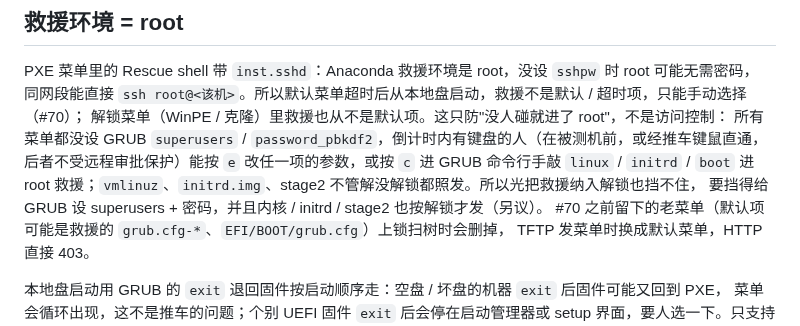
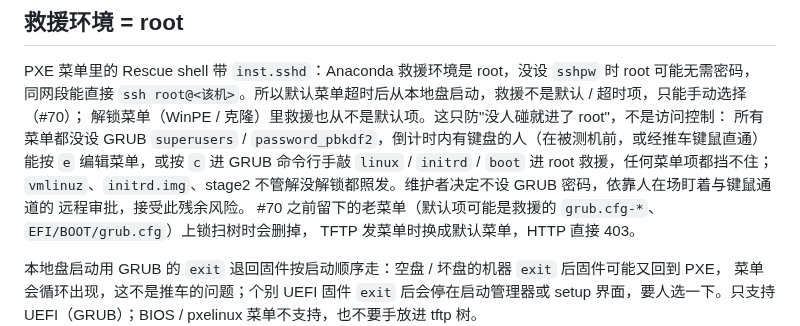
Before and after one commit to uaih3k9x/ops-cart, a Markdown page: docs/PUBLIC_SAFETY.md, the part around the change. Drawn GitHub-style.

Commit message:
docs: 维护者决定不设 GRUB 密码, 依靠人在场与键鼠通道远程审批, 接受残余风险 (#70)
Co-Authored-By: Claude Opus 5.5 <noreply@anthropic.com>

```diff
--- a/docs/PUBLIC_SAFETY.md
+++ b/docs/PUBLIC_SAFETY.md
@@ -48,10 +48,10 @@ python3 scripts/check_public_safe.py [仓库目录]
 PXE 菜单里的 Rescue shell 带 `inst.sshd`：Anaconda 救援环境是 root，没设 `sshpw` 时 root 可能无需密码，
 同网段能直接 `ssh root@<该机>`。所以默认菜单超时后从本地盘启动，救援不是默认 / 超时项，只能手动选择（#70）；
 解锁菜单（WinPE / 克隆）里救援也从不是默认项。这只防"没人碰就进了 root"，不是访问控制：
-所有菜单都没设 GRUB `superusers` / `password_pbkdf2`，倒计时内有键盘的人（在被测机前，或经推车键鼠直通，
-后者不受远程审批保护）能按 `e` 改任一项的参数，或按 `c` 进 GRUB 命令行手敲 `linux` / `initrd` / `boot`
-进 root 救援；`vmlinuz`、`initrd.img`、stage2 不管解没解锁都照发。所以光把救援纳入解锁也挡不住，
-要挡得给 GRUB 设 superusers + 密码，并且内核 / initrd / stage2 也按解锁才发（另议）。
+所有菜单都没设 GRUB `superusers` / `password_pbkdf2`，倒计时内有键盘的人（在被测机前，或经推车键鼠直通）
+能按 `e` 编辑菜单，或按 `c` 进 GRUB 命令行手敲 `linux` / `initrd` / `boot` 进 root 救援，任何菜单项都挡不住；
+`vmlinuz`、`initrd.img`、stage2 不管解没解锁都照发。维护者决定不设 GRUB 密码，依靠人在场盯着与键鼠通道的
+远程审批，接受此残余风险。
 #70 之前留下的老菜单（默认项可能是救援的 `grub.cfg-*`、`EFI/BOOT/grub.cfg`）上锁扫树时会删掉，
 TFTP 发菜单时换成默认菜单，HTTP 直接 403。
 
```
Also changed, not shown: docs/CLONE.md (+1 -1 lines).
